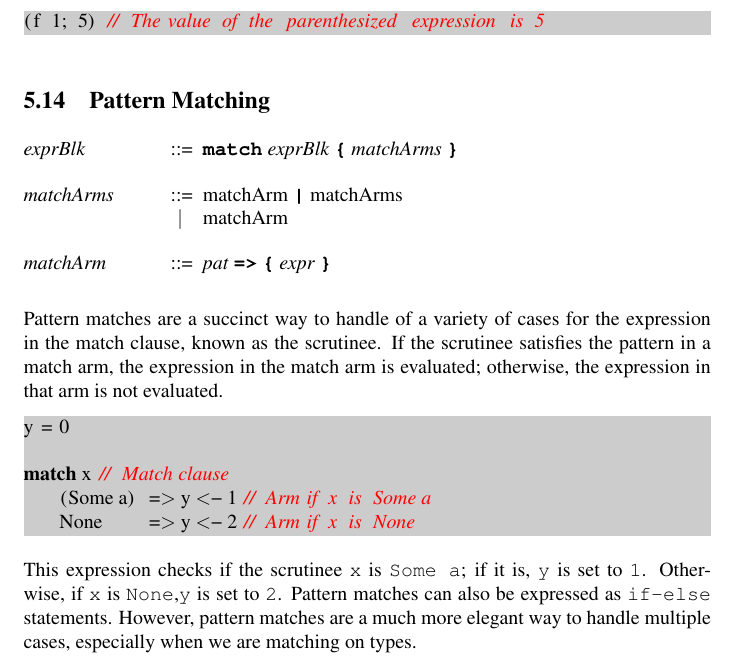
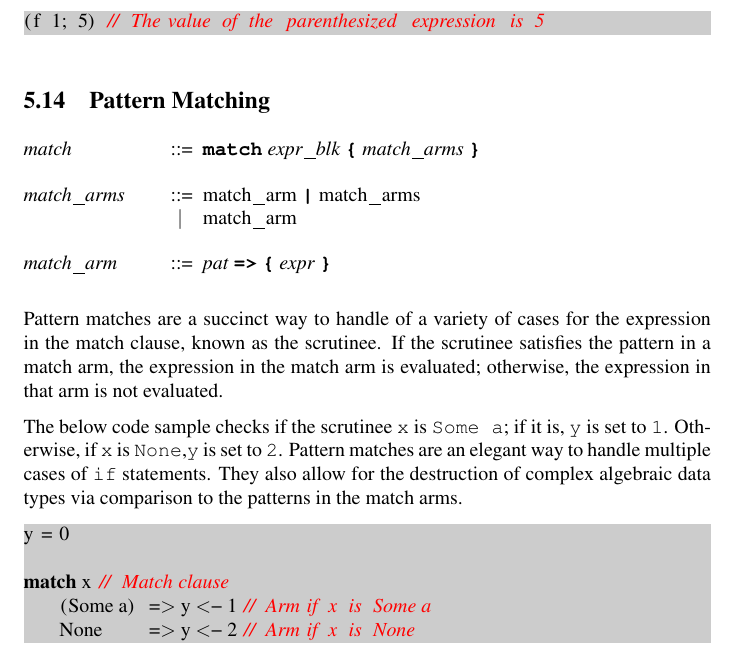
Before and after one commit to ssm-lang/sslang, a LaTeX document (doc/sslang-lrm.tex): part of page 16 of 20, cut so that both start at the same text. Compiled offline with pdfLaTeX.

Commit message:
Fixed LRM to comply with Hans's spec

```diff
--- a/doc/sslang-lrm.tex
+++ b/doc/sslang-lrm.tex
@@ -717,15 +717,17 @@ Sequences chain expressions in block-expressions. The value of a sequence is the
 
 \subsection{Pattern Matching}
 \begin{grammar}
-<exprBlk> ::= "match" <exprBlk> "{" <matchArms> "}"
+<match> ::= "match" <expr_blk> "{" <match_arms> "}"
 
-<matchArms> ::= matchArm "|" matchArms
-\alt matchArm
+<match_arms> ::= match_arm "|" match_arms
+\alt match_arm
 
-<matchArm> ::= <pat> "=>" "{" <expr> "}"
+<match_arm> ::= <pat> "=>" "{" <expr> "}"
 \end{grammar}
 
 Pattern matches are a succinct way to handle of a variety of cases for the expression in the match clause, known as the scrutinee. If the scrutinee satisfies the pattern in a match arm, the expression in the match arm is evaluated; otherwise, the expression in that arm is not evaluated.
+
+The below code sample checks if the scrutinee \texttt{x} is \texttt{Some a}; if it is, \texttt{y} is set to \texttt{1}. Otherwise, if \texttt{x} is \texttt{None},\texttt{y} is set to \texttt{2}. Pattern matches are an elegant way to handle multiple cases of \texttt{if} statements. They also allow for the destruction of complex algebraic data types via comparison to the patterns in the match arms.
 
 \begin{lstlisting}
 y = 0
@@ -734,8 +736,6 @@ match x // Match clause
     (Some a)  => y <- 1 // Arm if x is Some a
     None      => y <- 2 // Arm if x is None
 \end{lstlisting}
-
-This expression checks if the scrutinee \texttt{x} is \texttt{Some a}; if it is, \texttt{y} is set to \texttt{1}. Otherwise, if \texttt{x} is \texttt{None},\texttt{y} is set to \texttt{2}. Pattern matches can also be expressed as \texttt{if-else} statements. However, pattern matches are a much more elegant way to handle multiple cases, especially when we are matching on types.
 
 \newpage
 
```
Also changed, not shown: doc/sslang-lrm.tex (2 more changed lines).
